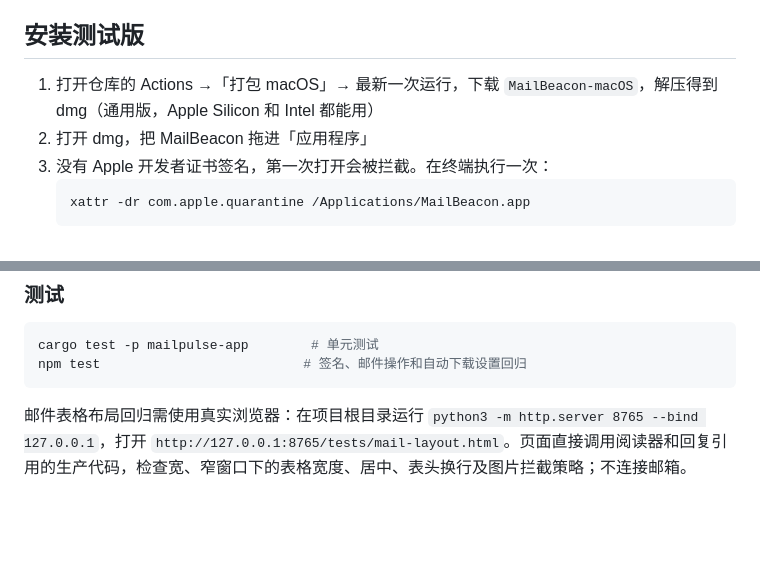
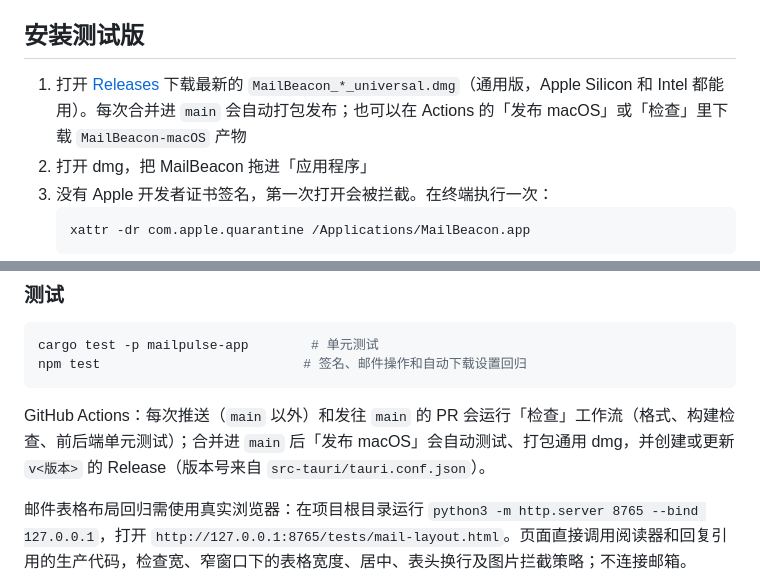
Before and after one commit to lsclpangpang/mailbeacon, a Markdown page: README.md, 2 parts joined by grey strips. GitHub-like rendering; blank space fills up the shorter version.

Commit message:
docs: describe the CI and release workflows

````diff
--- a/README.md
+++ b/README.md
@@ -11,7 +11,7 @@
 
 ## 安装测试版
 
-1. 打开仓库的 Actions →「打包 macOS」→ 最新一次运行，下载 `MailBeacon-macOS`，解压得到 dmg（通用版，Apple Silicon 和 Intel 都能用）
+1. 打开 [Releases](https://github.com/lsclpangpang/mailbeacon/releases/latest) 下载最新的 `MailBeacon_*_universal.dmg`（通用版，Apple Silicon 和 Intel 都能用）。每次合并进 `main` 会自动打包发布；也可以在 Actions 的「发布 macOS」或「检查」里下载 `MailBeacon-macOS` 产物
 2. 打开 dmg，把 MailBeacon 拖进「应用程序」
 3. 没有 Apple 开发者证书签名，第一次打开会被拦截。在终端执行一次：
    ```sh
@@ -69,6 +69,8 @@ npx tauri build --target universal-apple-darwin --bundles dmg
 cargo test -p mailpulse-app        # 单元测试
 npm test                          # 签名、邮件操作和自动下载设置回归
 ```
+
+GitHub Actions：每次推送（`main` 以外）和发往 `main` 的 PR 会运行「检查」工作流（格式、构建检查、前后端单元测试）；合并进 `main` 后「发布 macOS」会自动测试、打包通用 dmg，并创建或更新 `v<版本>` 的 Release（版本号来自 `src-tauri/tauri.conf.json`）。
 
 邮件表格布局回归需使用真实浏览器：在项目根目录运行 `python3 -m http.server 8765 --bind 127.0.0.1`，打开 `http://127.0.0.1:8765/tests/mail-layout.html`。页面直接调用阅读器和回复引用的生产代码，检查宽、窄窗口下的表格宽度、居中、表头换行及图片拦截策略；不连接邮箱。
 
````
